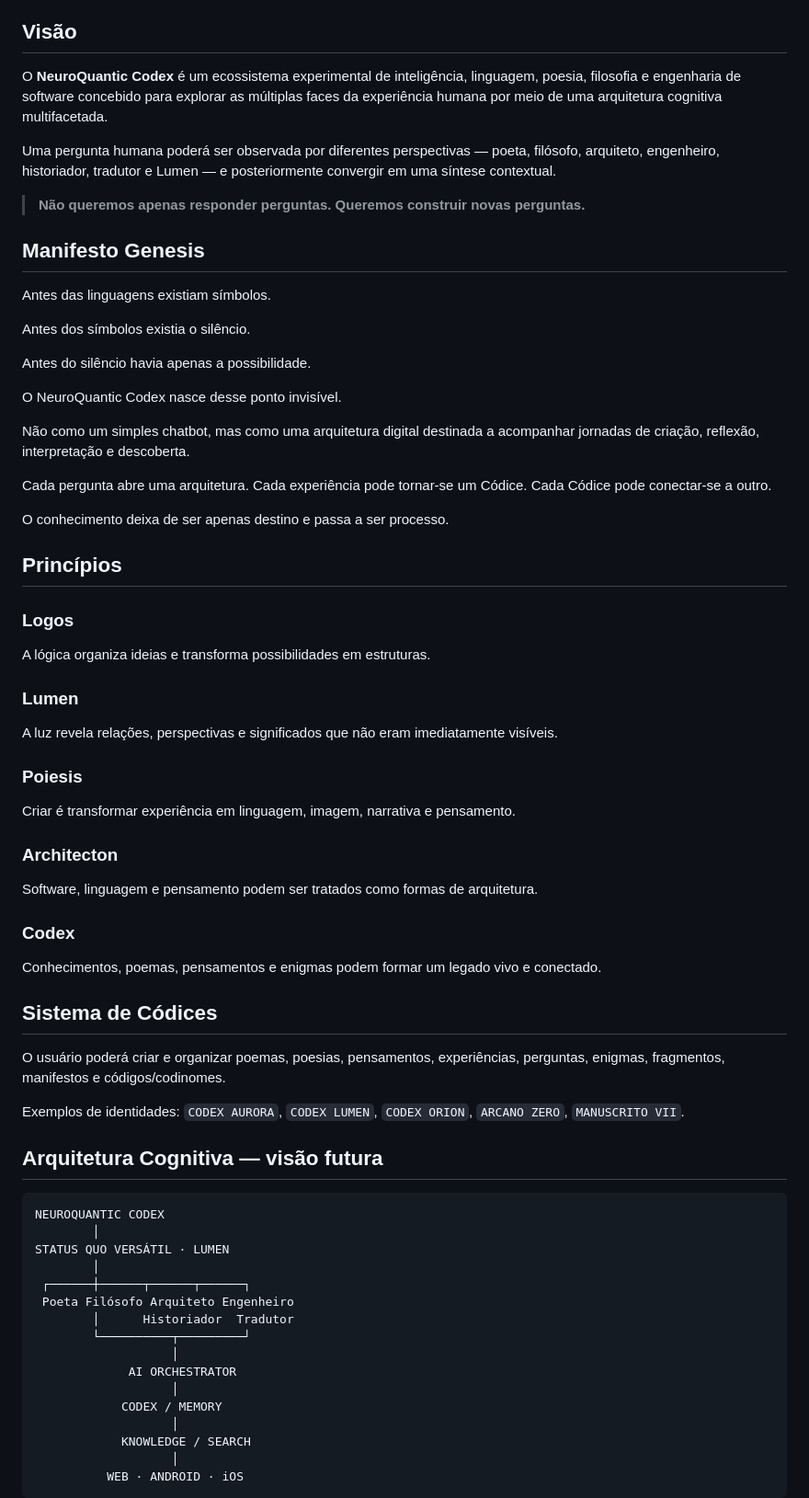
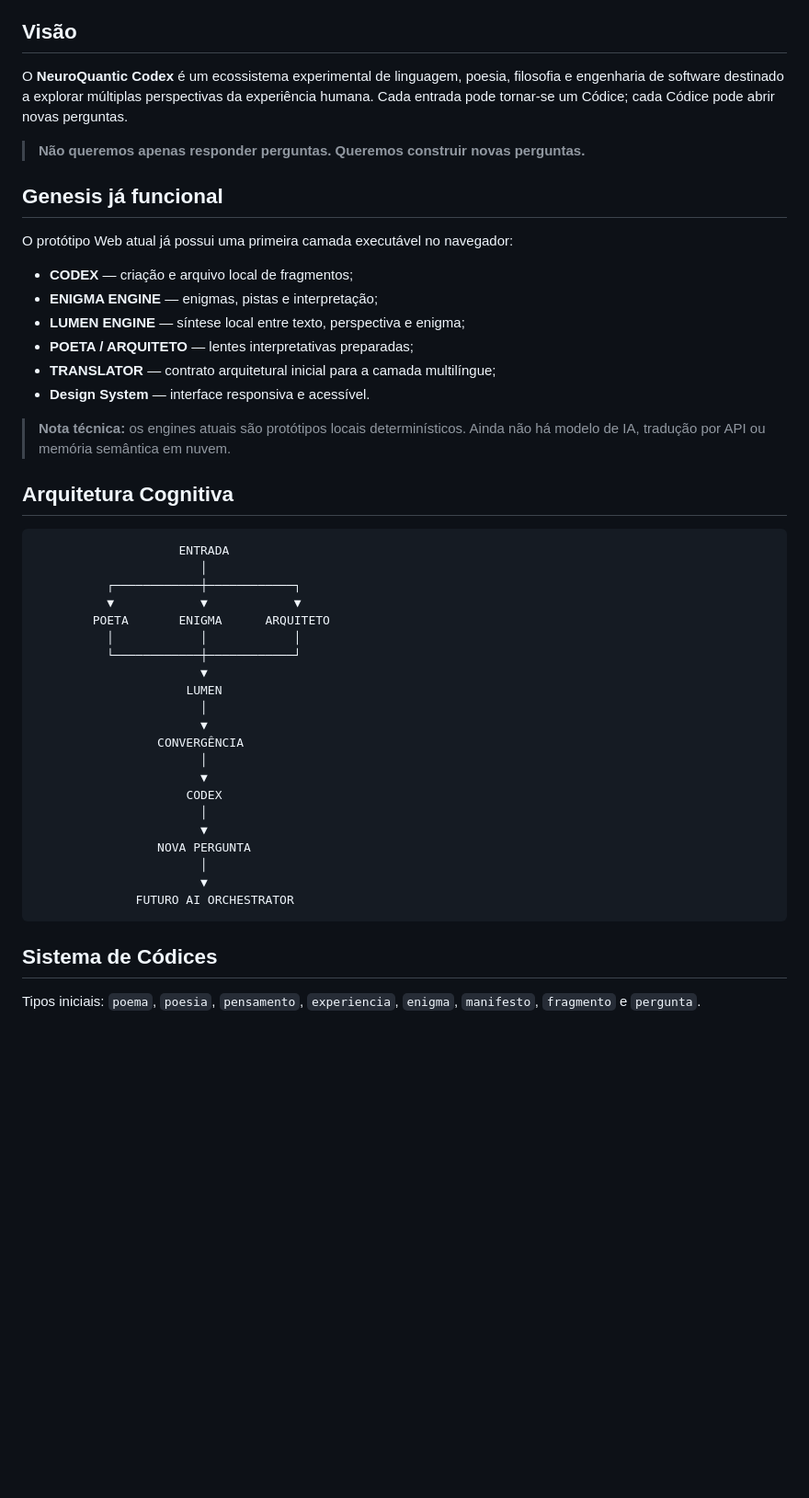
Before and after one commit to producerdcs-cpu/neuroquantic-codex, a Markdown page: README.md, the part around one of its changes. Shown at 92% size. Rendered like a GitHub page; blank space fills up the shorter version.

````diff
--- a/README.md
+++ b/README.md
@@ -11,70 +11,47 @@
 **Arquitetura:** Modular e evolutiva
 
 ## Visão
-
-O **NeuroQuantic Codex** é um ecossistema experimental de inteligência, linguagem, poesia, filosofia e engenharia de software concebido para explorar as múltiplas faces da experiência humana por meio de uma arquitetura cognitiva multifacetada.
-
-Uma pergunta humana poderá ser observada por diferentes perspectivas — poeta, filósofo, arquiteto, engenheiro, historiador, tradutor e Lumen — e posteriormente convergir em uma síntese contextual.
+O **NeuroQuantic Codex** é um ecossistema experimental de linguagem, poesia, filosofia e engenharia de software destinado a explorar múltiplas perspectivas da experiência humana. Cada entrada pode tornar-se um Códice; cada Códice pode abrir novas perguntas.
 
 > **Não queremos apenas responder perguntas. Queremos construir novas perguntas.**
 
-## Manifesto Genesis
+## Genesis já funcional
+O protótipo Web atual já possui uma primeira camada executável no navegador:
 
-Antes das linguagens existiam símbolos.
+- **CODEX** — criação e arquivo local de fragmentos;
+- **ENIGMA ENGINE** — enigmas, pistas e interpretação;
+- **LUMEN ENGINE** — síntese local entre texto, perspectiva e enigma;
+- **POETA / ARQUITETO** — lentes interpretativas preparadas;
+- **TRANSLATOR** — contrato arquitetural inicial para a camada multilíngue;
+- **Design System** — interface responsiva e acessível.
 
-Antes dos símbolos existia o silêncio.
+> **Nota técnica:** os engines atuais são protótipos locais determinísticos. Ainda não há modelo de IA, tradução por API ou memória semântica em nuvem.
 
-Antes do silêncio havia apenas a possibilidade.
-
-O NeuroQuantic Codex nasce desse ponto invisível.
-
-Não como um simples chatbot, mas como uma arquitetura digital destinada a acompanhar jornadas de criação, reflexão, interpretação e descoberta.
-
-Cada pergunta abre uma arquitetura. Cada experiência pode tornar-se um Códice. Cada Códice pode conectar-se a outro.
-
-O conhecimento deixa de ser apenas destino e passa a ser processo.
-
-## Princípios
-
-### Logos
-A lógica organiza ideias e transforma possibilidades em estruturas.
-
-### Lumen
-A luz revela relações, perspectivas e significados que não eram imediatamente visíveis.
-
-### Poiesis
-Criar é transformar experiência em linguagem, imagem, narrativa e pensamento.
-
-### Architecton
-Software, linguagem e pensamento podem ser tratados como formas de arquitetura.
-
-### Codex
-Conhecimentos, poemas, pensamentos e enigmas podem formar um legado vivo e conectado.
+## Arquitetura Cognitiva
+```text
+                    ENTRADA
+                       │
+          ┌────────────┼────────────┐
+          ▼            ▼            ▼
+        POETA       ENIGMA      ARQUITETO
+          │            │            │
+          └────────────┼────────────┘
+                       ▼
+                     LUMEN
+                       │
+                       ▼
+                 CONVERGÊNCIA
+                       │
+                       ▼
+                     CODEX
+                       │
+                       ▼
+                 NOVA PERGUNTA
+                       │
+                       ▼
+              FUTURO AI ORCHESTRATOR
+```
 
 ## Sistema de Códices
+Tipos iniciais: `poema`, `poesia`, `pensamento`, `experiencia`, `enigma`, `manifesto`, `fragmento` e `pergunta`.
 
-O usuário poderá criar e organizar poemas, poesias, pensamentos, experiências, perguntas, enigmas, fragmentos, manifestos e códigos/codinomes.
-
-Exemplos de identidades: `CODEX AURORA`, `CODEX LUMEN`, `CODEX ORION`, `ARCANO ZERO`, `MANUSCRITO VII`.
-
-## Arquitetura Cognitiva — visão futura
-
-```text
-NEUROQUANTIC CODEX
-        │
-STATUS QUO VERSÁTIL · LUMEN
-        │
- ┌──────┼──────┬──────┬──────┐
- Poeta Filósofo Arquiteto Engenheiro
-        │      Historiador  Tradutor
-        └──────────┬─────────┘
-                   │
-             AI ORCHESTRATOR
-                   │
-            CODEX / MEMORY
-                   │
-            KNOWLEDGE / SEARCH
-                   │
-          WEB · ANDROID · iOS
-```
-
````
Also changed, not shown: other parts of README.md (+26 -45 lines).
